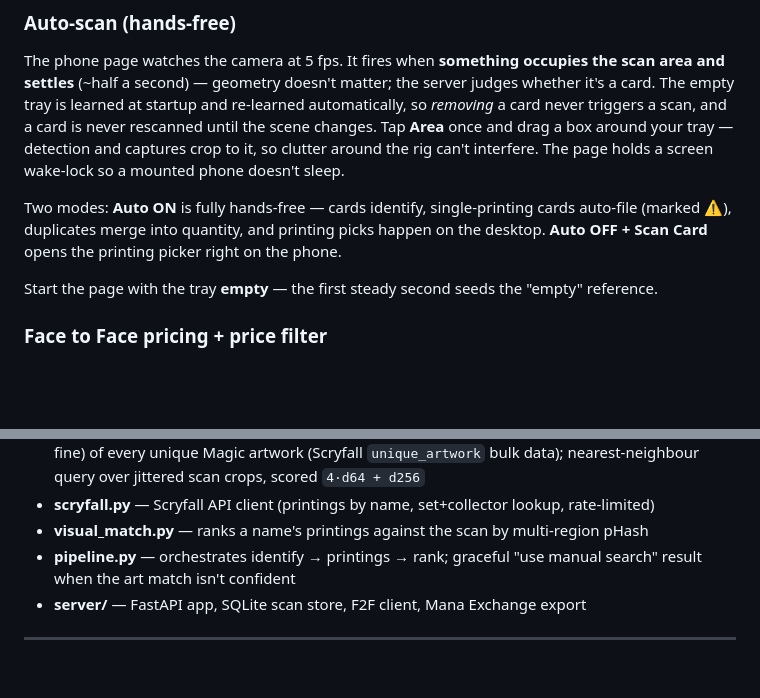
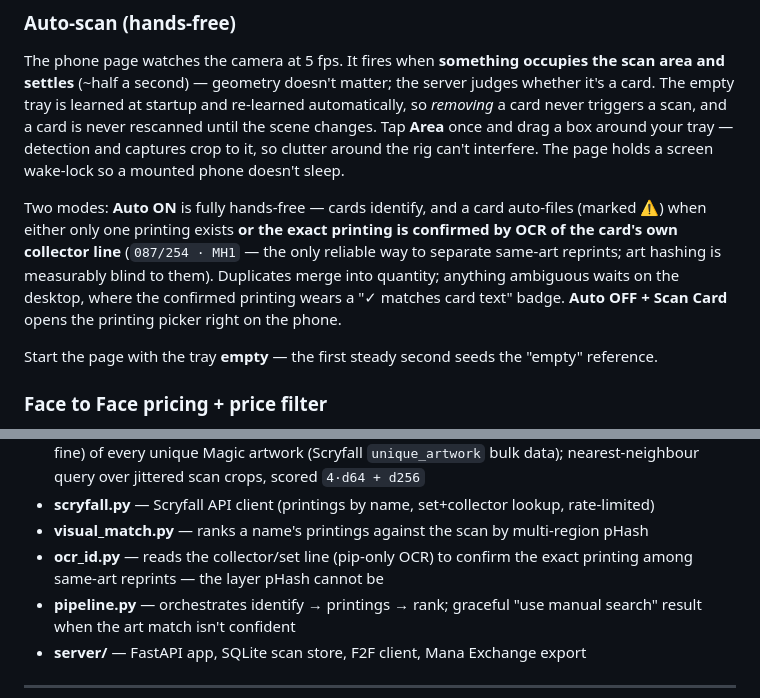
Before and after one commit to DarylNo/CardScanner, a Markdown page: README.md, 2 parts joined by grey strips. Rendered like a GitHub page; blank space fills up the shorter version.

Commit message:
Docs: fold OCR auto-pick + retro passes into CLAUDE.md and README
CLAUDE.md gains the auto-pick grounds (single printing OR OCR-confirmed
top candidate) and the auto-sweep tick's retro passes; README's
auto-scan section now describes OCR printing confirmation and the
"matches card text" badge, and the architecture list includes
ocr_id.py.

Co-Authored-By: Claude Opus 4.8 <noreply@anthropic.com>
Claude-Session: https://claude.ai/code/session_01JMQyeGAM8DGgPk8oF6UhHp

```diff
--- a/README.md
+++ b/README.md
@@ -117,9 +117,13 @@ changes. Tap **Area** once and drag a box around your tray — detection and cap
 to it, so clutter around the rig can't interfere. The page holds a screen wake-lock so a
 mounted phone doesn't sleep.
 
-Two modes: **Auto ON** is fully hands-free — cards identify, single-printing cards
-auto-file (marked ⚠), duplicates merge into quantity, and printing picks happen on the
-desktop. **Auto OFF + Scan Card** opens the printing picker right on the phone.
+Two modes: **Auto ON** is fully hands-free — cards identify, and a card auto-files
+(marked ⚠) when either only one printing exists **or the exact printing is confirmed by
+OCR of the card's own collector line** (`087/254 · MH1` — the only reliable way to
+separate same-art reprints; art hashing is measurably blind to them). Duplicates merge
+into quantity; anything ambiguous waits on the desktop, where the confirmed printing
+wears a "✓ matches card text" badge. **Auto OFF + Scan Card** opens the printing picker
+right on the phone.
 
 Start the page with the tray **empty** — the first steady second seeds the "empty" reference.
 
@@ -175,6 +179,8 @@ Phone camera → POST /api/scan → card_detect.py (find + warp card)
   data); nearest-neighbour query over jittered scan crops, scored `4·d64 + d256`
 - **scryfall.py** — Scryfall API client (printings by name, set+collector lookup, rate-limited)
 - **visual_match.py** — ranks a name's printings against the scan by multi-region pHash
+- **ocr_id.py** — reads the collector/set line (pip-only OCR) to confirm the exact
+  printing among same-art reprints — the layer pHash cannot be
 - **pipeline.py** — orchestrates identify → printings → rank; graceful "use manual search"
   result when the art match isn't confident
 - **server/** — FastAPI app, SQLite scan store, F2F client, Mana Exchange export
```
Also changed, not shown: CLAUDE.md (+8 -0 lines).
